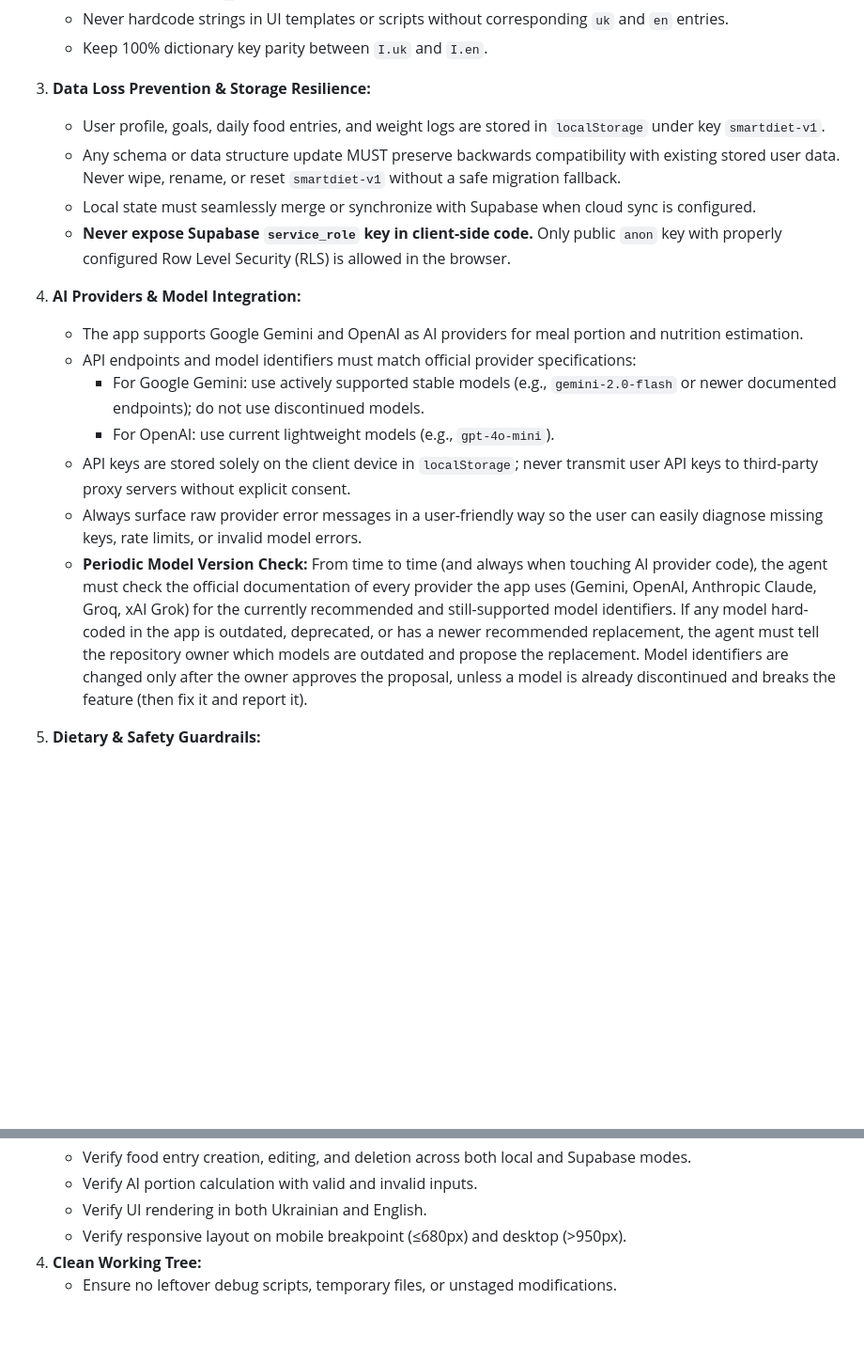
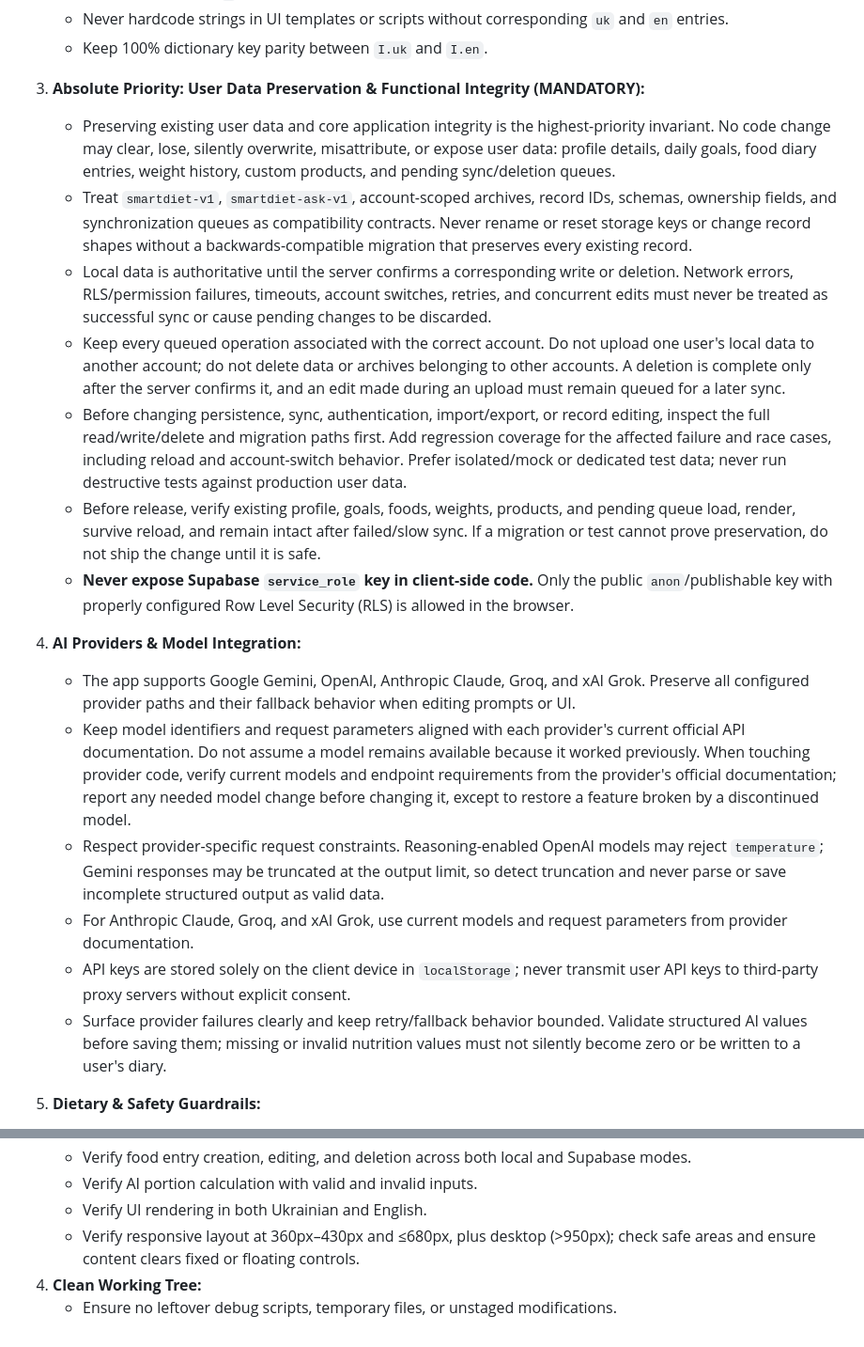
Before and after one commit to kdinya/smart-diet-ai, a Markdown page: AGENTS.md, 2 parts joined by grey strips. Shown at 94% size. GitHub-like rendering; blank space fills up the shorter version.

Commit message:
docs: prioritize user data preservation

```diff
--- a/AGENTS.md
+++ b/AGENTS.md
@@ -67,20 +67,22 @@
    - Never hardcode strings in UI templates or scripts without corresponding `uk` and `en` entries.
    - Keep 100% dictionary key parity between `I.uk` and `I.en`.
 
-3. **Data Loss Prevention & Storage Resilience:**
-   - User profile, goals, daily food entries, and weight logs are stored in `localStorage` under key `smartdiet-v1`.
-   - Any schema or data structure update MUST preserve backwards compatibility with existing stored user data. Never wipe, rename, or reset `smartdiet-v1` without a safe migration fallback.
-   - Local state must seamlessly merge or synchronize with Supabase when cloud sync is configured.
-   - **Never expose Supabase `service_role` key in client-side code.** Only public `anon` key with properly configured Row Level Security (RLS) is allowed in the browser.
+3. **Absolute Priority: User Data Preservation & Functional Integrity (MANDATORY):**
+   - Preserving existing user data and core application integrity is the highest-priority invariant. No code change may clear, lose, silently overwrite, misattribute, or expose user data: profile details, daily goals, food diary entries, weight history, custom products, and pending sync/deletion queues.
+   - Treat `smartdiet-v1`, `smartdiet-ask-v1`, account-scoped archives, record IDs, schemas, ownership fields, and synchronization queues as compatibility contracts. Never rename or reset storage keys or change record shapes without a backwards-compatible migration that preserves every existing record.
+   - Local data is authoritative until the server confirms a corresponding write or deletion. Network errors, RLS/permission failures, timeouts, account switches, retries, and concurrent edits must never be treated as successful sync or cause pending changes to be discarded.
+   - Keep every queued operation associated with the correct account. Do not upload one user's local data to another account; do not delete data or archives belonging to other accounts. A deletion is complete only after the server confirms it, and an edit made during an upload must remain queued for a later sync.
+   - Before changing persistence, sync, authentication, import/export, or record editing, inspect the full read/write/delete and migration paths first. Add regression coverage for the affected failure and race cases, including reload and account-switch behavior. Prefer isolated/mock or dedicated test data; never run destructive tests against production user data.
+   - Before release, verify existing profile, goals, foods, weights, products, and pending queue load, render, survive reload, and remain intact after failed/slow sync. If a migration or test cannot prove preservation, do not ship the change until it is safe.
+   - **Never expose Supabase `service_role` key in client-side code.** Only the public `anon`/publishable key with properly configured Row Level Security (RLS) is allowed in the browser.
 
 4. **AI Providers & Model Integration:**
-   - The app supports Google Gemini and OpenAI as AI providers for meal portion and nutrition estimation.
-   - API endpoints and model identifiers must match official provider specifications:
-     - For Google Gemini: use actively supported stable models (e.g., `gemini-2.0-flash` or newer documented endpoints); do not use discontinued models.
-     - For OpenAI: use current lightweight models (e.g., `gpt-4o-mini`).
+   - The app supports Google Gemini, OpenAI, Anthropic Claude, Groq, and xAI Grok. Preserve all configured provider paths and their fallback behavior when editing prompts or UI.
+   - Keep model identifiers and request parameters aligned with each provider's current official API documentation. Do not assume a model remains available because it worked previously. When touching provider code, verify current models and endpoint requirements from the provider's official documentation; report any needed model change before changing it, except to restore a feature broken by a discontinued model.
+   - Respect provider-specific request constraints. Reasoning-enabled OpenAI models may reject `temperature`; Gemini responses may be truncated at the output limit, so detect truncation and never parse or save incomplete structured output as valid data.
+   - For Anthropic Claude, Groq, and xAI Grok, use current models and request parameters from provider documentation.
    - API keys are stored solely on the client device in `localStorage`; never transmit user API keys to third-party proxy servers without explicit consent.
-   - Always surface raw provider error messages in a user-friendly way so the user can easily diagnose missing keys, rate limits, or invalid model errors.
-   - **Periodic Model Version Check:** From time to time (and always when touching AI provider code), the agent must check the official documentation of every provider the app uses (Gemini, OpenAI, Anthropic Claude, Groq, xAI Grok) for the currently recommended and still-supported model identifiers. If any model hard-coded in the app is outdated, deprecated, or has a newer recommended replacement, the agent must tell the repository owner which models are outdated and propose the replacement. Model identifiers are changed only after the owner approves the proposal, unless a model is already discontinued and breaks the feature (then fix it and report it).
+   - Surface provider failures clearly and keep retry/fallback behavior bounded. Validate structured AI values before saving them; missing or invalid nutrition values must not silently become zero or be written to a user's diary.
 
 5. **Dietary & Safety Guardrails:**
    - Calculations and AI estimations are approximate nutritional estimates and NOT medical advice.
@@ -109,6 +111,6 @@ Before pushing any commit:
    - Verify food entry creation, editing, and deletion across both local and Supabase modes.
    - Verify AI portion calculation with valid and invalid inputs.
    - Verify UI rendering in both Ukrainian and English.
-   - Verify responsive layout on mobile breakpoint (≤680px) and desktop (>950px).
+   - Verify responsive layout at 360px–430px and ≤680px, plus desktop (>950px); check safe areas and ensure content clears fixed or floating controls.
 4. **Clean Working Tree:**
    - Ensure no leftover debug scripts, temporary files, or unstaged modifications.
```
